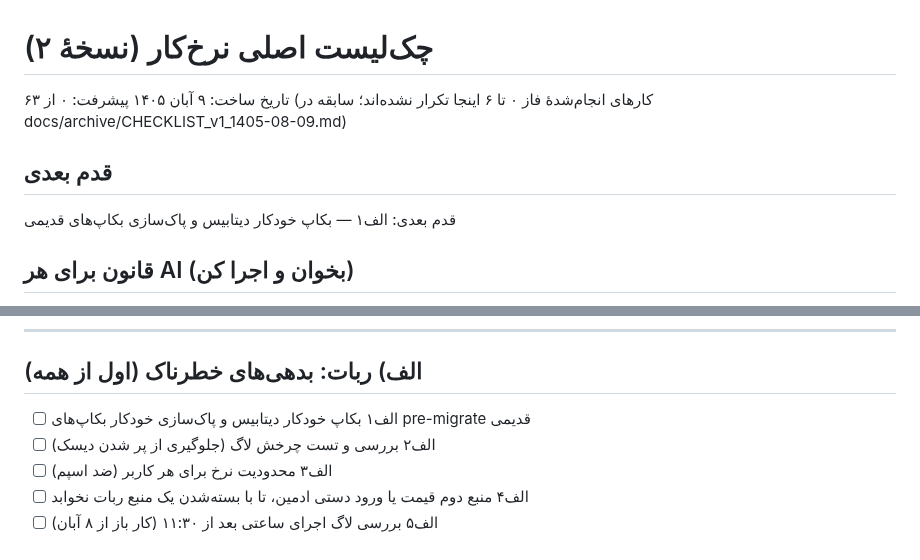
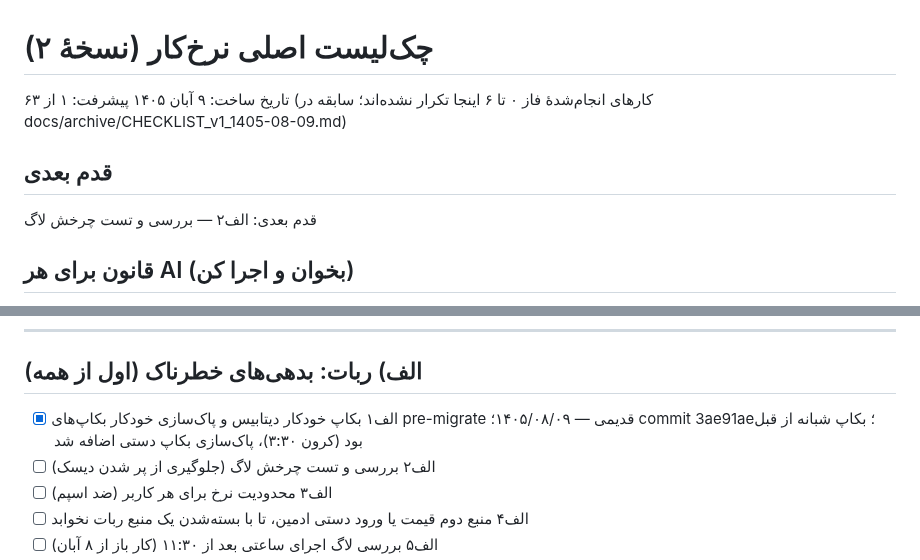
Before and after one commit to nozarmohammadi/nerkhcar, a Markdown page: docs/CHECKLIST.md, 2 parts joined by grey strips. Rendered like a GitHub page.

Commit message:
docs: tick A1 (db backup and manual backup pruning)

```diff
--- a/docs/CHECKLIST.md
+++ b/docs/CHECKLIST.md
@@ -1,10 +1,10 @@
 # چک‌لیست اصلی نرخ‌کار (نسخهٔ ۲)
 
 تاریخ ساخت: ۹ آبان ۱۴۰۵
-پیشرفت: ۰ از ۶۳ (کارهای انجام‌شدهٔ فاز ۰ تا ۶ اینجا تکرار نشده‌اند؛ سابقه در docs/archive/CHECKLIST_v1_1405-08-09.md)
+پیشرفت: ۱ از ۶۳ (کارهای انجام‌شدهٔ فاز ۰ تا ۶ اینجا تکرار نشده‌اند؛ سابقه در docs/archive/CHECKLIST_v1_1405-08-09.md)
 
 ## قدم بعدی
-قدم بعدی: الف۱ — بکاپ خودکار دیتابیس و پاک‌سازی بکاپ‌های قدیمی
+قدم بعدی: الف۲ — بررسی و تست چرخش لاگ
 
 ## قانون برای هر AI (بخوان و اجرا کن)
 1. قدم بعدی = خط «قدم بعدی» بالا (اولین ⬜ طبق «ترتیب اجرا» پایین). فقط همان را انجام بده، نه قدم دیگر.
@@ -18,7 +18,7 @@
 
 ## الف) ربات: بدهی‌های خطرناک (اول از همه)
 
-- [ ] الف۱ بکاپ خودکار دیتابیس و پاک‌سازی خودکار بکاپ‌های pre-migrate قدیمی
+- [x] الف۱ بکاپ خودکار دیتابیس و پاک‌سازی خودکار بکاپ‌های pre-migrate قدیمی — ۱۴۰۵/۰۸/۰۹؛ commit 3ae91ae؛ بکاپ شبانه از قبل بود (کرون ۳:۳۰)، پاک‌سازی بکاپ دستی اضافه شد
 - [ ] الف۲ بررسی و تست چرخش لاگ (جلوگیری از پر شدن دیسک)
 - [ ] الف۳ محدودیت نرخ برای هر کاربر (ضد اسپم)
 - [ ] الف۴ منبع دوم قیمت یا ورود دستی ادمین، تا با بسته‌شدن یک منبع ربات نخوابد
```
